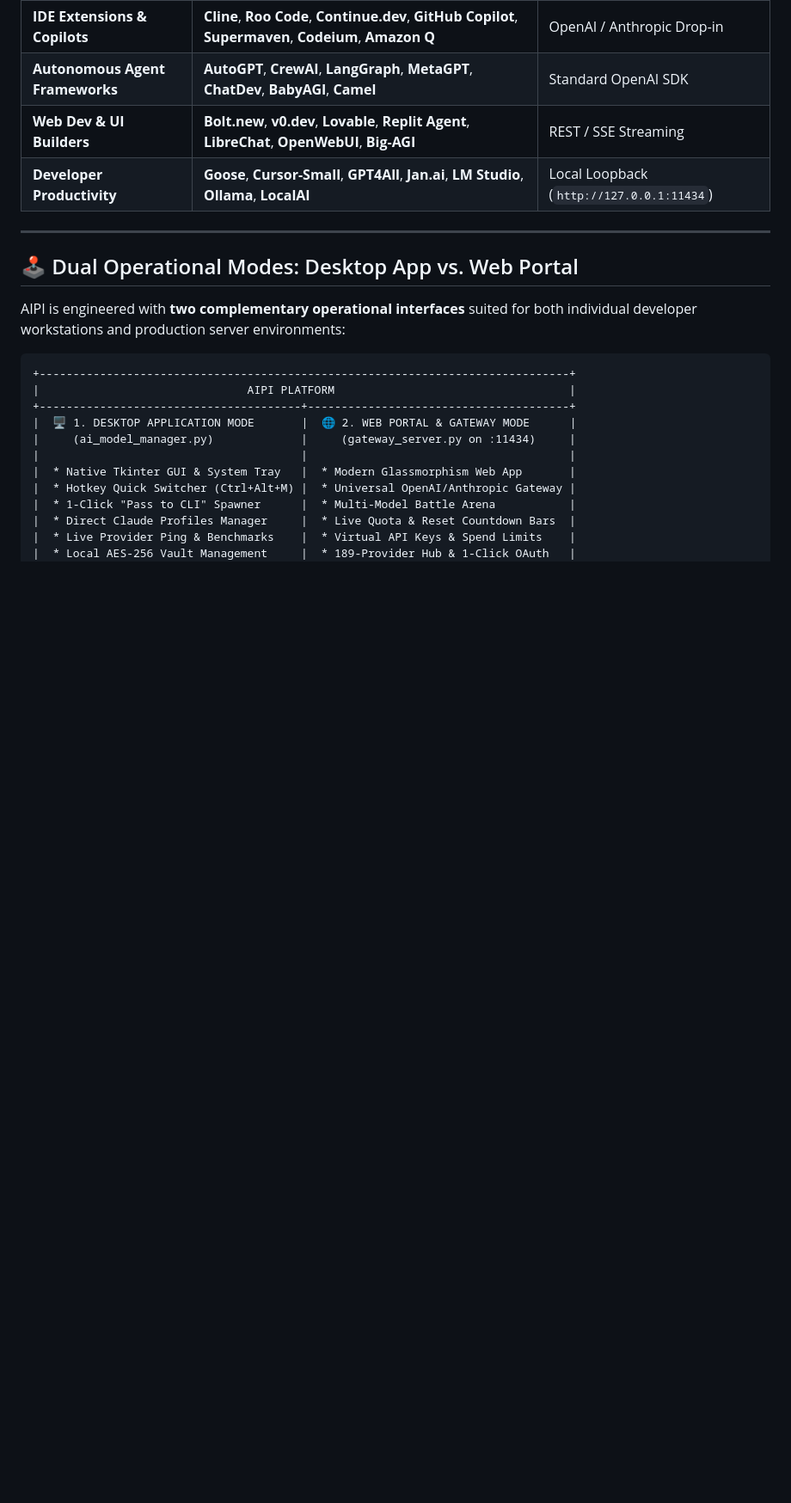
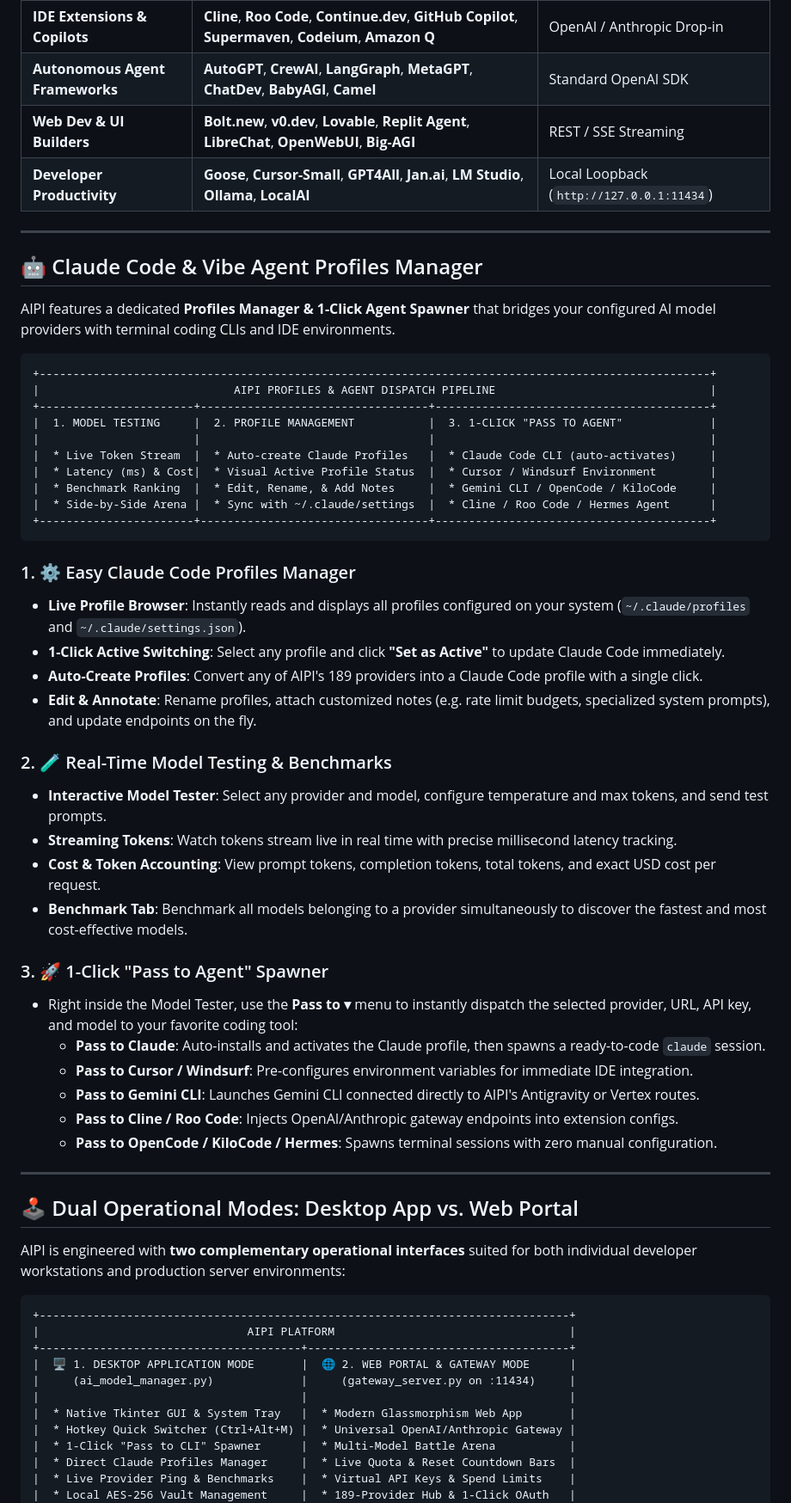
Before and after one commit to gnonymous1/AIPI, a Markdown page: README.md, the part around one of its changes. Shown at 86% size. Rendered like a GitHub page; blank space fills up the shorter version.

````diff
--- a/README.md
+++ b/README.md
@@ -87,6 +92,45 @@ AIPI functions as the universal local or cloud backend for all modern AI coding
 | **Autonomous Agent Frameworks** | **AutoGPT**, **CrewAI**, **LangGraph**, **MetaGPT**, **ChatDev**, **BabyAGI**, **Camel** | Standard OpenAI SDK |
 | **Web Dev & UI Builders** | **Bolt.new**, **v0.dev**, **Lovable**, **Replit Agent**, **LibreChat**, **OpenWebUI**, **Big-AGI** | REST / SSE Streaming |
 | **Developer Productivity** | **Goose**, **Cursor-Small**, **GPT4All**, **Jan.ai**, **LM Studio**, **Ollama**, **LocalAI** | Local Loopback (`http://127.0.0.1:11434`) |
+
+---
+
+## 🤖 Claude Code & Vibe Agent Profiles Manager
+
+AIPI features a dedicated **Profiles Manager & 1-Click Agent Spawner** that bridges your configured AI model providers with terminal coding CLIs and IDE environments.
+
+```
++----------------------------------------------------------------------------------------------------+
+|                             AIPI PROFILES & AGENT DISPATCH PIPELINE                                |
++-----------------------+----------------------------------+-----------------------------------------+
+|  1. MODEL TESTING     |  2. PROFILE MANAGEMENT           |  3. 1-CLICK "PASS TO AGENT"             |
+|                       |                                  |                                         |
+|  * Live Token Stream  |  * Auto-create Claude Profiles   |  * Claude Code CLI (auto-activates)     |
+|  * Latency (ms) & Cost|  * Visual Active Profile Status  |  * Cursor / Windsurf Environment        |
+|  * Benchmark Ranking  |  * Edit, Rename, & Add Notes     |  * Gemini CLI / OpenCode / KiloCode     |
+|  * Side-by-Side Arena |  * Sync with ~/.claude/settings  |  * Cline / Roo Code / Hermes Agent      |
++-----------------------+----------------------------------+-----------------------------------------+
+```
+
+### 1. ⚙️ Easy Claude Code Profiles Manager
+* **Live Profile Browser**: Instantly reads and displays all profiles configured on your system (`~/.claude/profiles` and `~/.claude/settings.json`).
+* **1-Click Active Switching**: Select any profile and click **"Set as Active"** to update Claude Code immediately.
+* **Auto-Create Profiles**: Convert any of AIPI's 189 providers into a Claude Code profile with a single click.
+* **Edit & Annotate**: Rename profiles, attach customized notes (e.g. rate limit budgets, specialized system prompts), and update endpoints on the fly.
+
+### 2. 🧪 Real-Time Model Testing & Benchmarks
+* **Interactive Model Tester**: Select any provider and model, configure temperature and max tokens, and send test prompts.
+* **Streaming Tokens**: Watch tokens stream live in real time with precise millisecond latency tracking.
+* **Cost & Token Accounting**: View prompt tokens, completion tokens, total tokens, and exact USD cost per request.
+* **Benchmark Tab**: Benchmark all models belonging to a provider simultaneously to discover the fastest and most cost-effective models.
+
+### 3. 🚀 1-Click "Pass to Agent" Spawner
+* Right inside the Model Tester, use the **Pass to ▾** menu to instantly dispatch the selected provider, URL, API key, and model to your favorite coding tool:
+  * **Pass to Claude**: Auto-installs and activates the Claude profile, then spawns a ready-to-code `claude` session.
+  * **Pass to Cursor / Windsurf**: Pre-configures environment variables for immediate IDE integration.
+  * **Pass to Gemini CLI**: Launches Gemini CLI connected directly to AIPI's Antigravity or Vertex routes.
+  * **Pass to Cline / Roo Code**: Injects OpenAI/Anthropic gateway endpoints into extension configs.
+  * **Pass to OpenCode / KiloCode / Hermes**: Spawns terminal sessions with zero manual configuration.
 
 ---
 
````
Also changed, not shown: other parts of README.md (+18 -13 lines).
